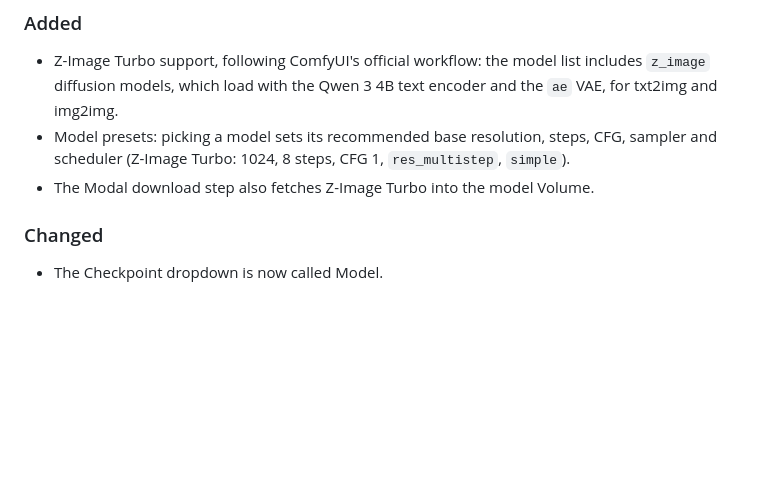
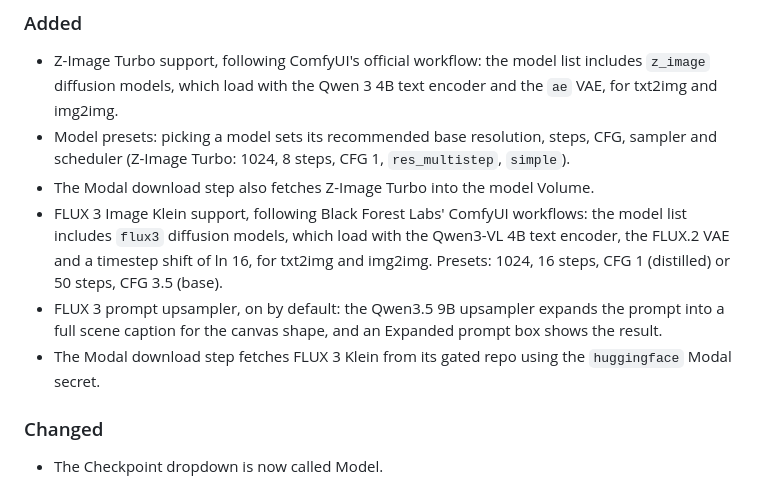
Before and after one commit to PierrunoYT/darkroom-studio, a Markdown page: CHANGELOG.md, the part around the change. GitHub-like rendering; blank space fills up the shorter version.

```diff
--- a/CHANGELOG.md
+++ b/CHANGELOG.md
@@ -13,6 +13,12 @@ The format follows [Keep a Changelog](https://keepachangelog.com/en/1.1.0/), and
 - Model presets: picking a model sets its recommended base resolution, steps, CFG, sampler and scheduler
   (Z-Image Turbo: 1024, 8 steps, CFG 1, `res_multistep`, `simple`).
 - The Modal download step also fetches Z-Image Turbo into the model Volume.
+- FLUX 3 Image Klein support, following Black Forest Labs' ComfyUI workflows: the model list includes `flux3`
+  diffusion models, which load with the Qwen3-VL 4B text encoder, the FLUX.2 VAE and a timestep shift of ln 16,
+  for txt2img and img2img. Presets: 1024, 16 steps, CFG 1 (distilled) or 50 steps, CFG 3.5 (base).
+- FLUX 3 prompt upsampler, on by default: the Qwen3.5 9B upsampler expands the prompt into a full scene caption
+  for the canvas shape, and an Expanded prompt box shows the result.
+- The Modal download step fetches FLUX 3 Klein from its gated repo using the `huggingface` Modal secret.
 
 ### Changed
 
```
Also changed, not shown: README.md (+30 -5 lines), docs/screenshot.png, 4 other files.
